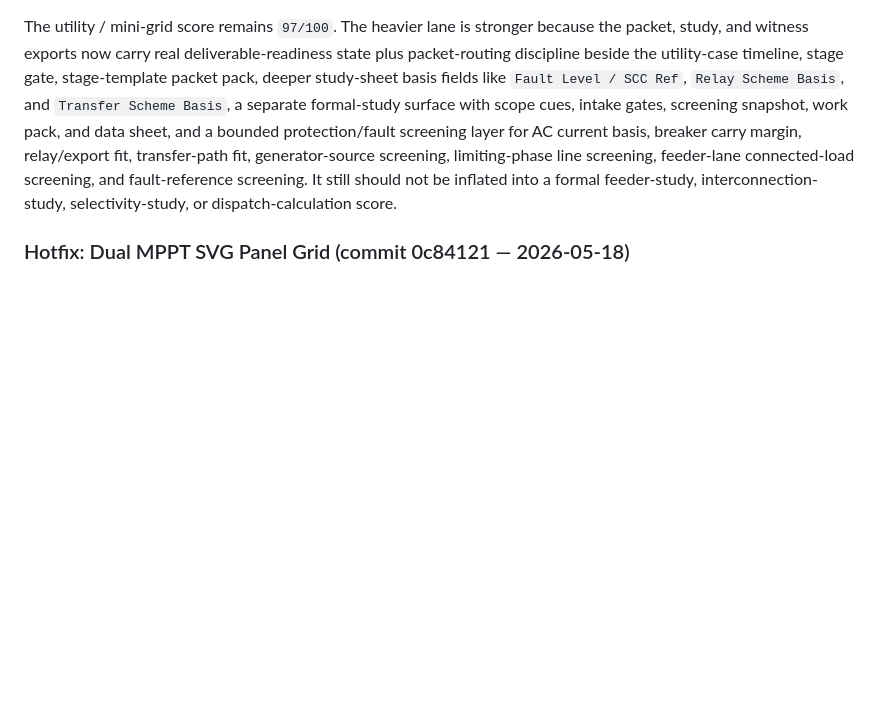
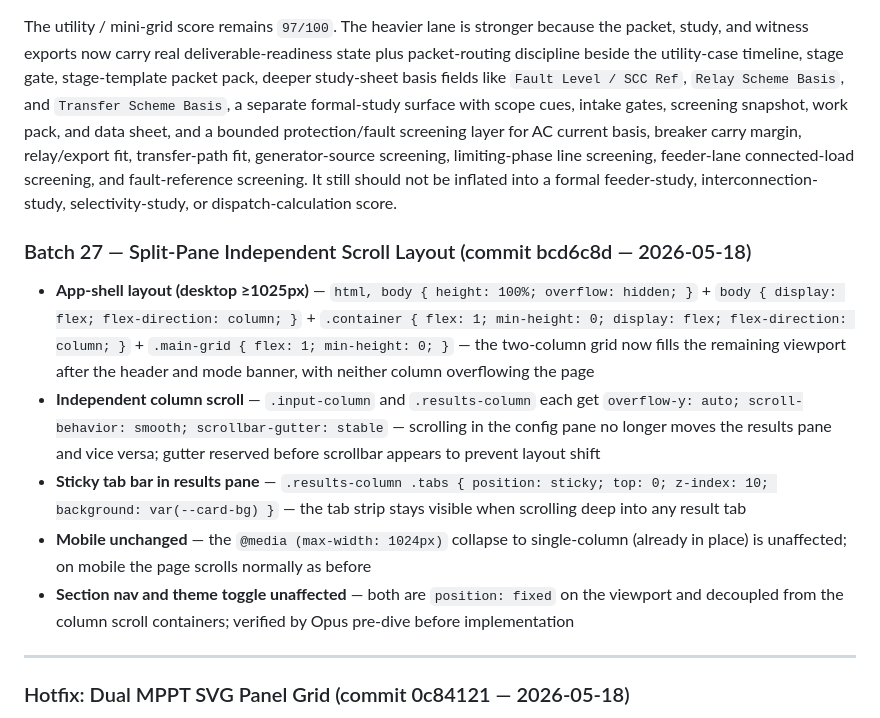
Before and after one commit to Leebartea/Photovoltaic, a Markdown page: Helpful Md/01_Overview/PRODUCT_STATUS_SCORECARD.md, the part around the change. Rendered like a GitHub page; blank space fills up the shorter version.

Commit message:
Docs: update ROADMAP + SCORECARD for Batch 27 split-pane scroll; queue Batch 28 Quad-MPPT

```diff
--- a/Helpful Md/01_Overview/PRODUCT_STATUS_SCORECARD.md
+++ b/Helpful Md/01_Overview/PRODUCT_STATUS_SCORECARD.md
@@ -160,6 +160,16 @@ Honest wording:
 That is why the score is `98/100` for commercial standard instead of `100/100`.
 
 The utility / mini-grid score remains `97/100`. The heavier lane is stronger because the packet, study, and witness exports now carry real deliverable-readiness state plus packet-routing discipline beside the utility-case timeline, stage gate, stage-template packet pack, deeper study-sheet basis fields like `Fault Level / SCC Ref`, `Relay Scheme Basis`, and `Transfer Scheme Basis`, a separate formal-study surface with scope cues, intake gates, screening snapshot, work pack, and data sheet, and a bounded protection/fault screening layer for AC current basis, breaker carry margin, relay/export fit, transfer-path fit, generator-source screening, limiting-phase line screening, feeder-lane connected-load screening, and fault-reference screening. It still should not be inflated into a formal feeder-study, interconnection-study, selectivity-study, or dispatch-calculation score.
+
+### Batch 27 — Split-Pane Independent Scroll Layout (commit bcd6c8d — 2026-05-18)
+
+- **App-shell layout (desktop ≥1025px)** — `html, body { height: 100%; overflow: hidden; }` + `body { display: flex; flex-direction: column; }` + `.container { flex: 1; min-height: 0; display: flex; flex-direction: column; }` + `.main-grid { flex: 1; min-height: 0; }` — the two-column grid now fills the remaining viewport after the header and mode banner, with neither column overflowing the page
+- **Independent column scroll** — `.input-column` and `.results-column` each get `overflow-y: auto; scroll-behavior: smooth; scrollbar-gutter: stable` — scrolling in the config pane no longer moves the results pane and vice versa; gutter reserved before scrollbar appears to prevent layout shift
+- **Sticky tab bar in results pane** — `.results-column .tabs { position: sticky; top: 0; z-index: 10; background: var(--card-bg) }` — the tab strip stays visible when scrolling deep into any result tab
+- **Mobile unchanged** — the `@media (max-width: 1024px)` collapse to single-column (already in place) is unaffected; on mobile the page scrolls normally as before
+- **Section nav and theme toggle unaffected** — both are `position: fixed` on the viewport and decoupled from the column scroll containers; verified by Opus pre-dive before implementation
+
+---
 
 ### Hotfix: Dual MPPT SVG Panel Grid (commit 0c84121 — 2026-05-18)
 
```
Also changed, not shown: Helpful Md/11_Developer_Reference/BATCH_ROADMAP.md (+11 -9 lines).
